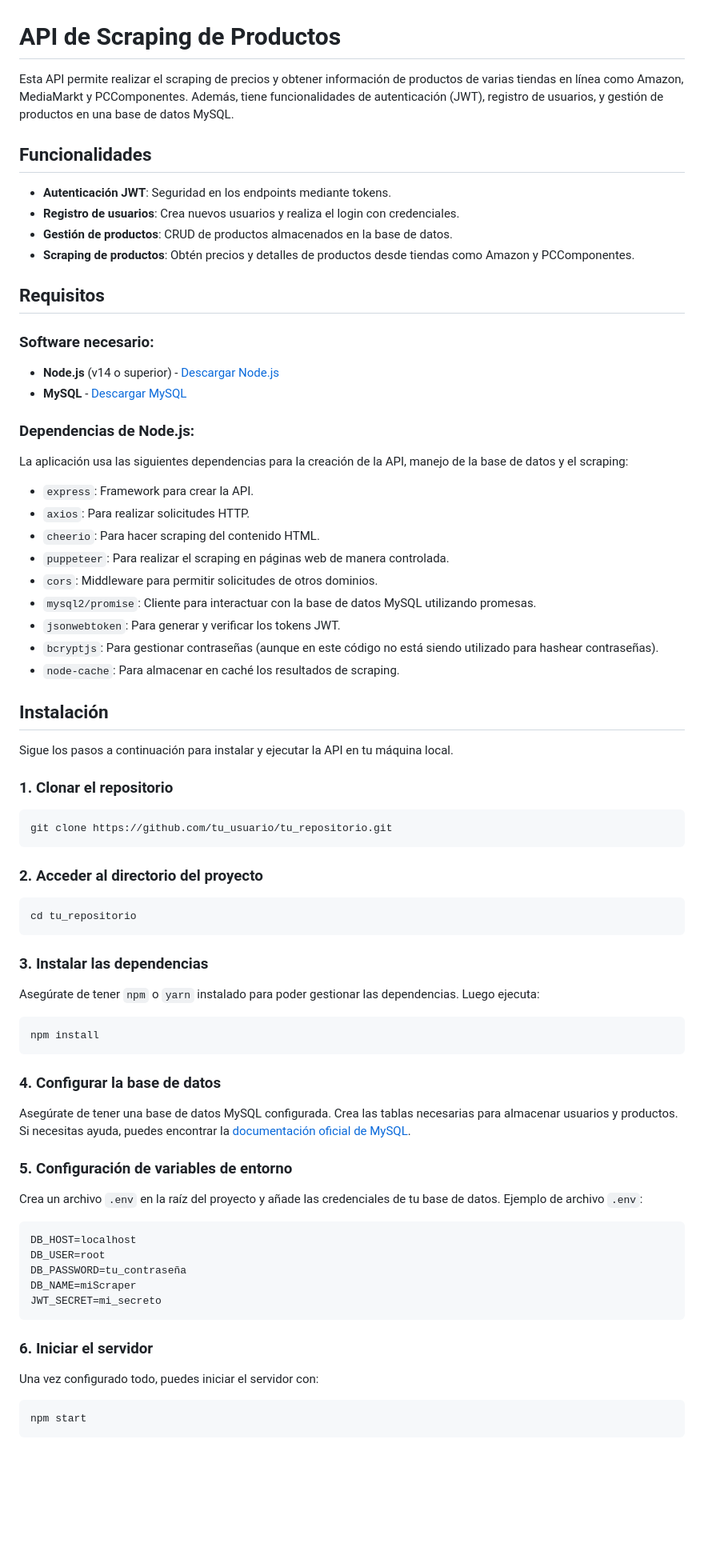
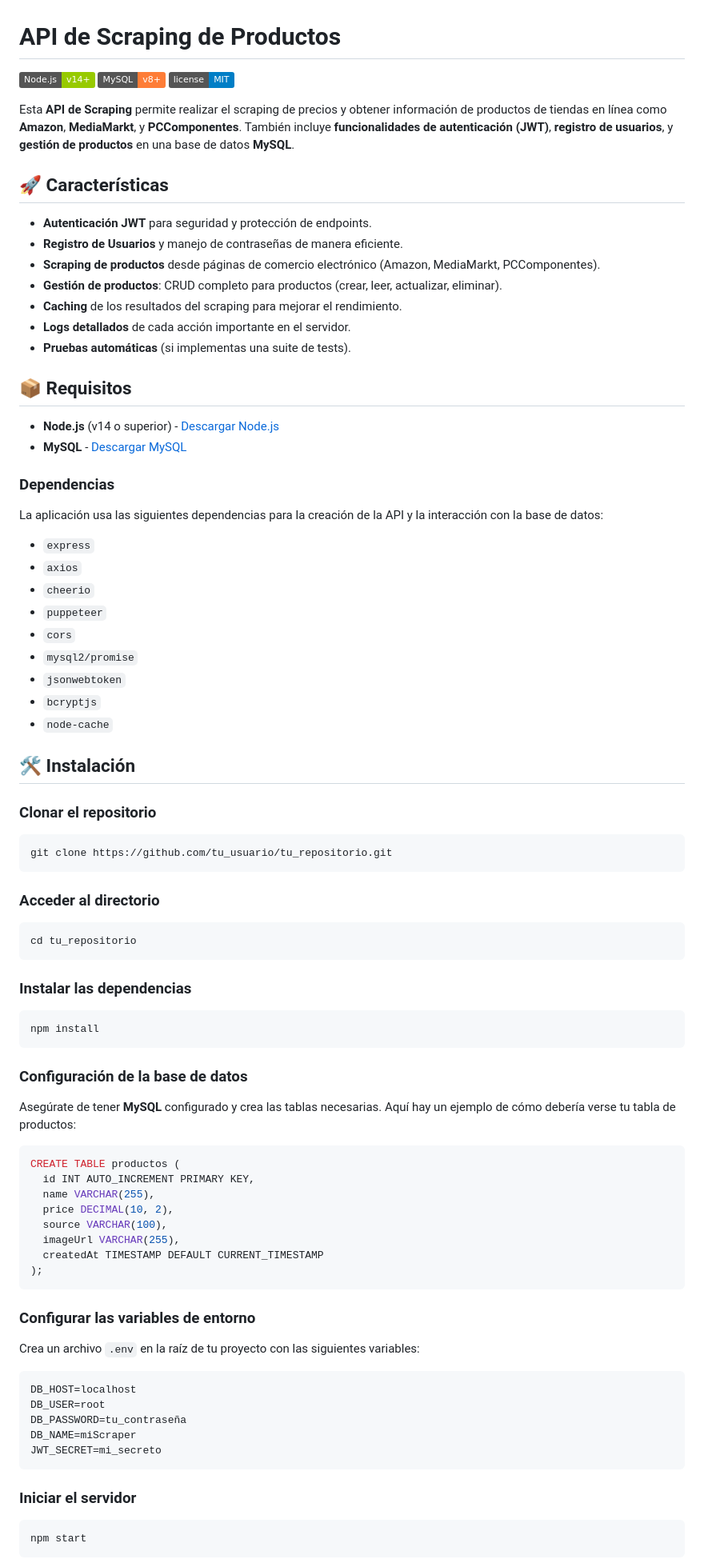
Before and after one commit to Rolk254/miscraper, a Markdown page: README.md, the part around the change printed below. Shown: that part at 80% size. Rendered like a GitHub page; badges without logos; blank space fills up the shorter version.

````diff
--- a/README.md
+++ b/README.md
@@ -1,63 +1,78 @@
 # API de Scraping de Productos
 
-Esta API permite realizar el scraping de precios y obtener información de productos de varias tiendas en línea como Amazon, MediaMarkt y PCComponentes. Además, tiene funcionalidades de autenticación (JWT), registro de usuarios, y gestión de productos en una base de datos MySQL.
+![Node.js](https://img.shields.io/badge/Node.js-v14+-green)
+![MySQL](https://img.shields.io/badge/MySQL-v8+-orange)
+![License](https://img.shields.io/badge/license-MIT-blue)
 
-## Funcionalidades
+Esta **API de Scraping** permite realizar el scraping de precios y obtener información de productos de tiendas en línea como **Amazon**, **MediaMarkt**, y **PCComponentes**. También incluye **funcionalidades de autenticación (JWT)**, **registro de usuarios**, y **gestión de productos** en una base de datos **MySQL**.
 
-- **Autenticación JWT**: Seguridad en los endpoints mediante tokens.
-- **Registro de usuarios**: Crea nuevos usuarios y realiza el login con credenciales.
-- **Gestión de productos**: CRUD de productos almacenados en la base de datos.
-- **Scraping de productos**: Obtén precios y detalles de productos desde tiendas como Amazon y PCComponentes.
+## 🚀 Características
 
-## Requisitos
+- **Autenticación JWT** para seguridad y protección de endpoints.
+- **Registro de Usuarios** y manejo de contraseñas de manera eficiente.
+- **Scraping de productos** desde páginas de comercio electrónico (Amazon, MediaMarkt, PCComponentes).
+- **Gestión de productos**: CRUD completo para productos (crear, leer, actualizar, eliminar).
+- **Caching** de los resultados del scraping para mejorar el rendimiento.
+- **Logs detallados** de cada acción importante en el servidor.
+- **Pruebas automáticas** (si implementas una suite de tests).
 
-### Software necesario:
+## 📦 Requisitos
+
 - **Node.js** (v14 o superior) - [Descargar Node.js](https://nodejs.org/)
 - **MySQL** - [Descargar MySQL](https://dev.mysql.com/downloads/)
 
-### Dependencias de Node.js:
-La aplicación usa las siguientes dependencias para la creación de la API, manejo de la base de datos y el scraping:
-- `express`: Framework para crear la API.
-- `axios`: Para realizar solicitudes HTTP.
-- `cheerio`: Para hacer scraping del contenido HTML.
-- `puppeteer`: Para realizar el scraping en páginas web de manera controlada.
-- `cors`: Middleware para permitir solicitudes de otros dominios.
-- `mysql2/promise`: Cliente para interactuar con la base de datos MySQL utilizando promesas.
-- `jsonwebtoken`: Para generar y verificar los tokens JWT.
-- `bcryptjs`: Para gestionar contraseñas (aunque en este código no está siendo utilizado para hashear contraseñas).
-- `node-cache`: Para almacenar en caché los resultados de scraping.
+### Dependencias
 
-## Instalación
+La aplicación usa las siguientes dependencias para la creación de la API y la interacción con la base de datos:
 
-Sigue los pasos a continuación para instalar y ejecutar la API en tu máquina local.
+- `express`
+- `axios`
+- `cheerio`
+- `puppeteer`
+- `cors`
+- `mysql2/promise`
+- `jsonwebtoken`
+- `bcryptjs`
+- `node-cache`
 
-### 1. Clonar el repositorio
+## 🛠 Instalación
+
+### Clonar el repositorio
 
 ```bash
 git clone https://github.com/tu_usuario/tu_repositorio.git
 ```
 
-### 2. Acceder al directorio del proyecto
+### Acceder al directorio
 
 ```bash
 cd tu_repositorio
 ```
 
-### 3. Instalar las dependencias
-
-Asegúrate de tener `npm` o `yarn` instalado para poder gestionar las dependencias. Luego ejecuta:
+### Instalar las dependencias
 
 ```bash
 npm install
 ```
 
-### 4. Configurar la base de datos
+### Configuración de la base de datos
 
-Asegúrate de tener una base de datos MySQL configurada. Crea las tablas necesarias para almacenar usuarios y productos. Si necesitas ayuda, puedes encontrar la [documentación oficial de MySQL](https://dev.mysql.com/doc/).
+Asegúrate de tener **MySQL** configurado y crea las tablas necesarias. Aquí hay un ejemplo de cómo debería verse tu tabla de productos:
 
-### 5. Configuración de variables de entorno
+```sql
+CREATE TABLE productos (
+  id INT AUTO_INCREMENT PRIMARY KEY,
+  name VARCHAR(255),
+  price DECIMAL(10, 2),
+  source VARCHAR(100),
+  imageUrl VARCHAR(255),
+  createdAt TIMESTAMP DEFAULT CURRENT_TIMESTAMP
+);
+```
 
-Crea un archivo `.env` en la raíz del proyecto y añade las credenciales de tu base de datos. Ejemplo de archivo `.env`:
+### Configurar las variables de entorno
+
+Crea un archivo `.env` en la raíz de tu proyecto con las siguientes variables:
 
 ```bash
 DB_HOST=localhost
@@ -67,9 +82,7 @@ DB_NAME=miScraper
 JWT_SECRET=mi_secreto
 ```
 
-### 6. Iniciar el servidor
-
-Una vez configurado todo, puedes iniciar el servidor con:
+### Iniciar el servidor
 
 ```bash
 npm start
````
Also changed, not shown: other parts of README.md (+43 -45 lines).
